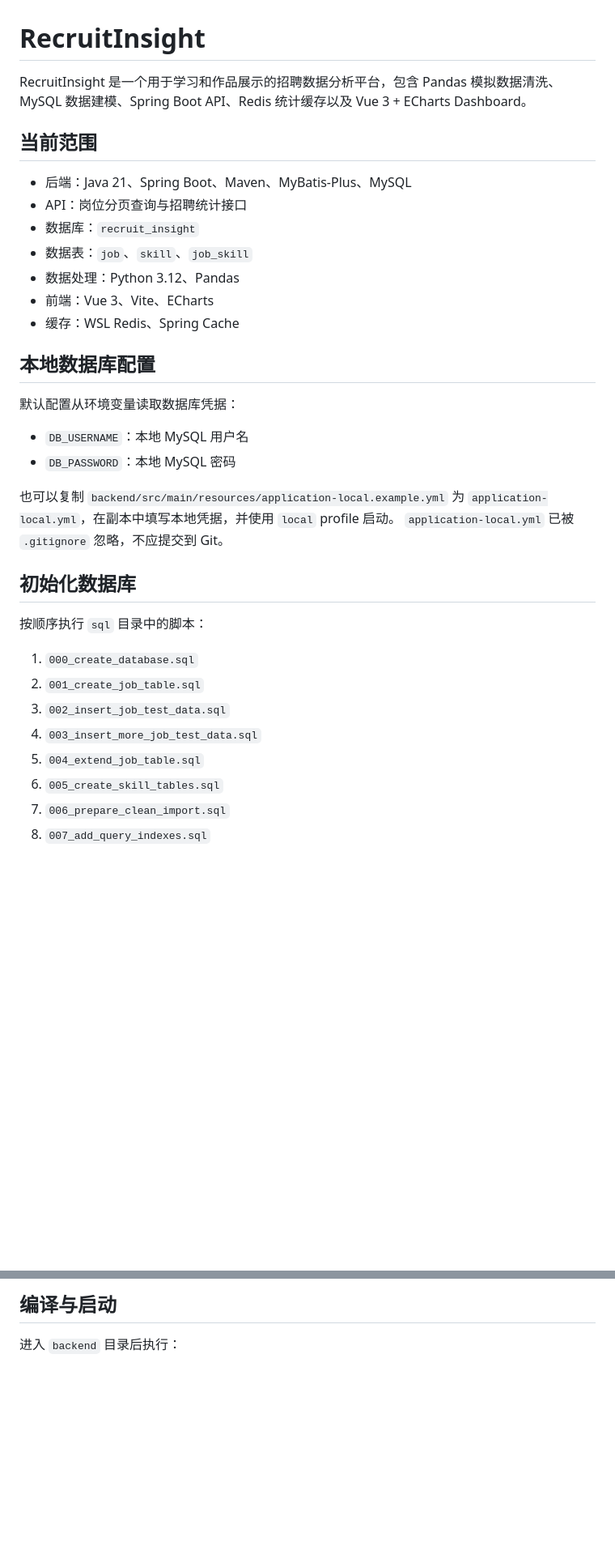
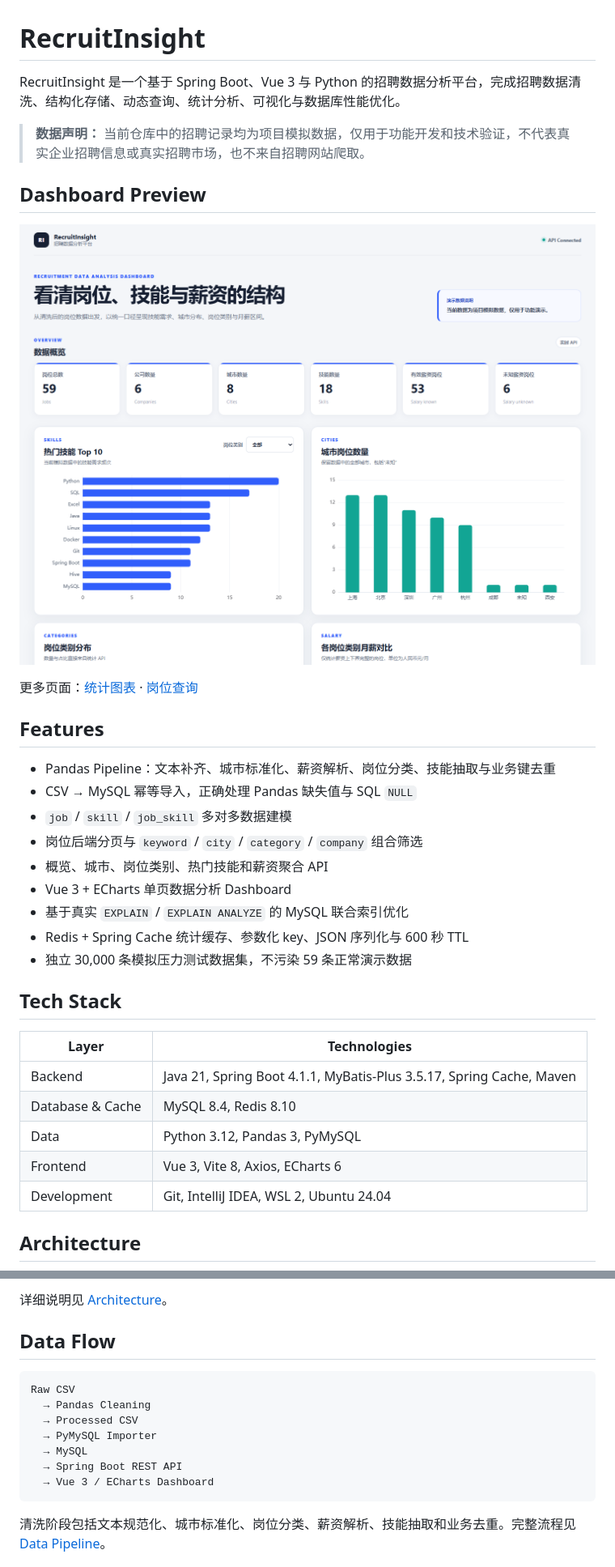
Before and after one commit to tuyss11/RecruitInsight, a Markdown page: README.md, 2 parts joined by grey strips. Shown at 81% size. Rendered like a GitHub page; pictures changed too: docs/images/dashboard-overview.png (added); blank space fills up the shorter version.

````diff
--- a/README.md
+++ b/README.md
@@ -1,38 +1,36 @@
 # RecruitInsight
 
-RecruitInsight 是一个用于学习和作品展示的招聘数据分析平台，包含 Pandas 模拟数据清洗、MySQL 数据建模、Spring Boot API、Redis 统计缓存以及 Vue 3 + ECharts Dashboard。
+RecruitInsight 是一个基于 Spring Boot、Vue 3 与 Python 的招聘数据分析平台，完成招聘数据清洗、结构化存储、动态查询、统计分析、可视化与数据库性能优化。
 
-## 当前范围
+> **数据声明：** 当前仓库中的招聘记录均为项目模拟数据，仅用于功能开发和技术验证，不代表真实企业招聘信息或真实招聘市场，也不来自招聘网站爬取。
 
-- 后端：Java 21、Spring Boot、Maven、MyBatis-Plus、MySQL
-- API：岗位分页查询与招聘统计接口
-- 数据库：`recruit_insight`
-- 数据表：`job`、`skill`、`job_skill`
-- 数据处理：Python 3.12、Pandas
-- 前端：Vue 3、Vite、ECharts
-- 缓存：WSL Redis、Spring Cache
+## Dashboard Preview
 
-## 本地数据库配置
+![RecruitInsight Dashboard](docs/images/dashboard-overview.png)
 
-默认配置从环境变量读取数据库凭据：
+更多页面：[统计图表](docs/images/dashboard-statistics.png) · [岗位查询](docs/images/job-search.png)
 
-- `DB_USERNAME`：本地 MySQL 用户名
-- `DB_PASSWORD`：本地 MySQL 密码
+## Features
 
-也可以复制 `backend/src/main/resources/application-local.example.yml` 为
-`application-local.yml`，在副本中填写本地凭据，并使用 `local` profile 启动。
-`application-local.yml` 已被 `.gitignore` 忽略，不应提交到 Git。
+- Pandas Pipeline：文本补齐、城市标准化、薪资解析、岗位分类、技能抽取与业务键去重
+- CSV → MySQL 幂等导入，正确处理 Pandas 缺失值与 SQL `NULL`
+- `job` / `skill` / `job_skill` 多对多数据建模
+- 岗位后端分页与 `keyword` / `city` / `category` / `company` 组合筛选
+- 概览、城市、岗位类别、热门技能和薪资聚合 API
+- Vue 3 + ECharts 单页数据分析 Dashboard
+- 基于真实 `EXPLAIN` / `EXPLAIN ANALYZE` 的 MySQL 联合索引优化
+- Redis + Spring Cache 统计缓存、参数化 key、JSON 序列化与 600 秒 TTL
+- 独立 30,000 条模拟压力测试数据集，不污染 59 条正常演示数据
 
-## 初始化数据库
+## Tech Stack
 
-按顺序执行 `sql` 目录中的脚本：
+| Layer | Technologies |
+| --- | --- |
+| Backend | Java 21, Spring Boot 4.1.1, MyBatis-Plus 3.5.17, Spring Cache, Maven |
+| Database & Cache | MySQL 8.4, Redis 8.10 |
+| Data | Python 3.12, Pandas 3, PyMySQL |
+| Frontend | Vue 3, Vite 8, Axios, ECharts 6 |
+| Development | Git, IntelliJ IDEA, WSL 2, Ubuntu 24.04 |
 
-1. `000_create_database.sql`
-2. `001_create_job_table.sql`
-3. `002_insert_job_test_data.sql`
-4. `003_insert_more_job_test_data.sql`
-5. `004_extend_job_table.sql`
-6. `005_create_skill_tables.sql`
-7. `006_prepare_clean_import.sql`
-8. `007_add_query_indexes.sql`
+## Architecture
 
@@ -40,4 +49,17 @@ RecruitInsight 是一个用于学习和作品展示的招聘数据分析平台
 
-## 编译与启动
+详细说明见 [Architecture](docs/architecture.md)。
 
-进入 `backend` 目录后执行：
+## Data Flow
+
+```text
+Raw CSV
+  → Pandas Cleaning
+  → Processed CSV
+  → PyMySQL Importer
+  → MySQL
+  → Spring Boot REST API
+  → Vue 3 / ECharts Dashboard
+```
+
+清洗阶段包括文本规范化、城市标准化、岗位分类、薪资解析、技能抽取和业务去重。完整流程见 [Data Pipeline](docs/data-pipeline.md)。
+
````
Also changed, not shown: other parts of README.md (+165 -105 lines), docs/architecture.md (added, +31 -0 lines), docs/data-pipeline.md (added, +32 -0 lines), docs/database-design.md (+33 -0 lines), docs/github-readiness.md (added, +29 -0 lines), docs/images/dashboard-statistics.png (added), docs/images/job-search.png (added), 1 other file.
